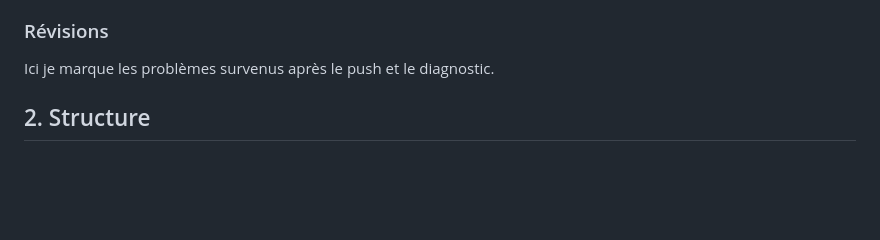
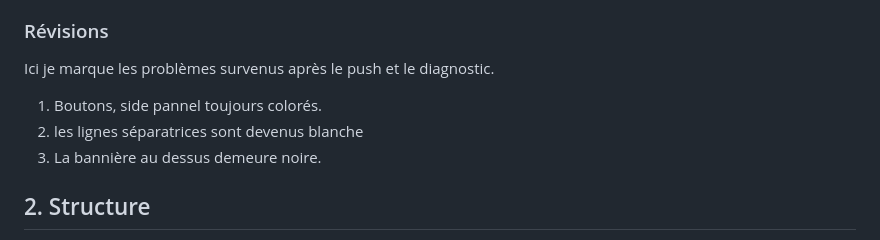
Before and after one commit to GabPerro/GabPerro.github.io, a Markdown page: journal.md, the part around the change. GitHub-like rendering; blank space fills up the shorter version.

Commit message:
Ajout des révisions au log

```diff
--- a/journal.md
+++ b/journal.md
@@ -34,6 +34,9 @@ Couleurs :
 7) Créer une nouvelle règle pour la photo en noir et blanc.
 ### Révisions
 Ici je marque les problèmes survenus après le push et le diagnostic.
+ 1) Boutons, side pannel toujours colorés.
+ 2) les lignes séparatrices sont devenus blanche
+ 3) La bannière au dessus demeure noire.
 ## 2. Structure
 1) Enlever la grosse image de background.
 2) Ajouter le portrait de moi à côté du premier paragraphe.
```
